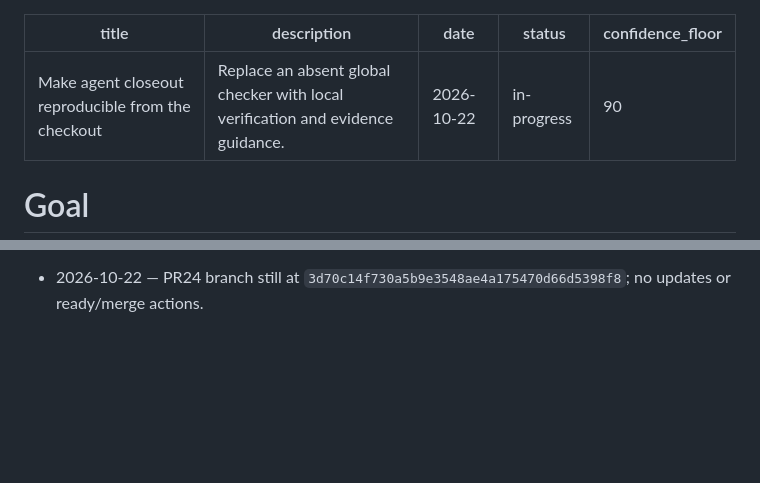
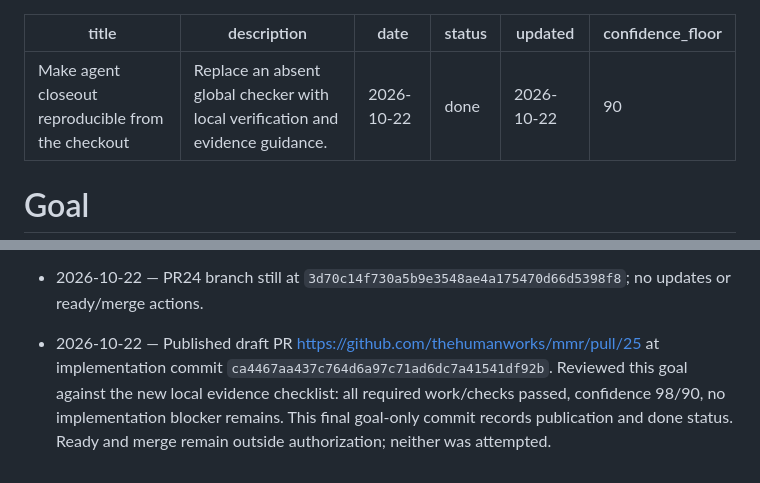
Before and after one commit to thehumanworks/mmr, a Markdown page: goals/2026-10-22-reproducible-closeout.md, 2 parts joined by grey strips. Drawn GitHub-style; blank space fills up the shorter version.

Commit message:
Record local closeout verification and draft publication

```diff
--- a/goals/2026-10-22-reproducible-closeout.md
+++ b/goals/2026-10-22-reproducible-closeout.md
@@ -2,7 +2,8 @@
 title: "Make agent closeout reproducible from the checkout"
 description: "Replace an absent global checker with local verification and evidence guidance."
 date: "2026-10-22"
-status: "in-progress"
+status: "done"
+updated: "2026-10-22"
 confidence_floor: 90
 ---
 
@@ -73,3 +74,10 @@ Base independently on main; preserve pending PR24 and its branch.
   root-index/goal documentation changed after the full check. Confidence 98/90.
 - 2026-10-22 — PR24 branch still at
   `3d70c14f730a5b9e3548ae4a175470d66d5398f8`; no updates or ready/merge actions.
+
+- 2026-10-22 — Published draft PR https://github.com/thehumanworks/mmr/pull/25
+  at implementation commit `ca4467aa437c764d6a97c71ad6dc7a41541df92b`.
+  Reviewed this goal against the new local evidence checklist: all required
+  work/checks passed, confidence 98/90, no implementation blocker remains.
+  This final goal-only commit records publication and done status. Ready and
+  merge remain outside authorization; neither was attempted.
```
Also changed, not shown: other parts of goals/2026-10-22-reproducible-closeout.md (+1 -1 lines).
